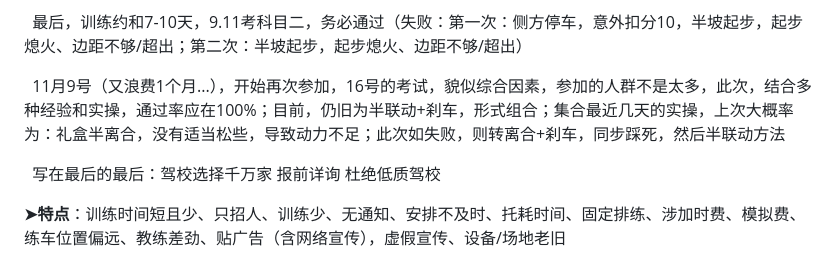
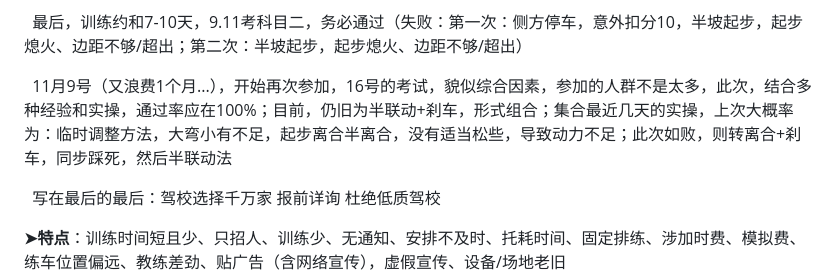
Before and after one commit to 3road/3road.github.io, a Markdown page: README.md, the part around the change. Drawn GitHub-style.

```diff
--- a/README.md
+++ b/README.md
@@ -102,7 +102,7 @@ https://www.dt.gov.cn/dtszf/bumdth/202311/2b2cb06668bc4d82a24e3c7f66c4ecc6.shtml
 
 &nbsp;&nbsp;最后，训练约和7-10天，9.11考科目二，务必通过（失败：第一次：侧方停车，意外扣分10，半坡起步，起步熄火、边距不够/超出；第二次：半坡起步，起步熄火、边距不够/超出）
 
-&nbsp;&nbsp;11月9号（又浪费1个月...），开始再次参加，16号的考试，貌似综合因素，参加的人群不是太多，此次，结合多种经验和实操，通过率应在100%；目前，仍旧为半联动+刹车，形式组合；集合最近几天的实操，上次大概率为：礼盒半离合，没有适当松些，导致动力不足；此次如失败，则转离合+刹车，同步踩死，然后半联动方法
+&nbsp;&nbsp;11月9号（又浪费1个月...），开始再次参加，16号的考试，貌似综合因素，参加的人群不是太多，此次，结合多种经验和实操，通过率应在100%；目前，仍旧为半联动+刹车，形式组合；集合最近几天的实操，上次大概率为：临时调整方法，大弯小有不足，起步离合半离合，没有适当松些，导致动力不足；此次如败，则转离合+刹车，同步踩死，然后半联动法
 
 &nbsp;&nbsp;写在最后的最后：驾校选择千万家  报前详询  杜绝低质驾校
 
```
